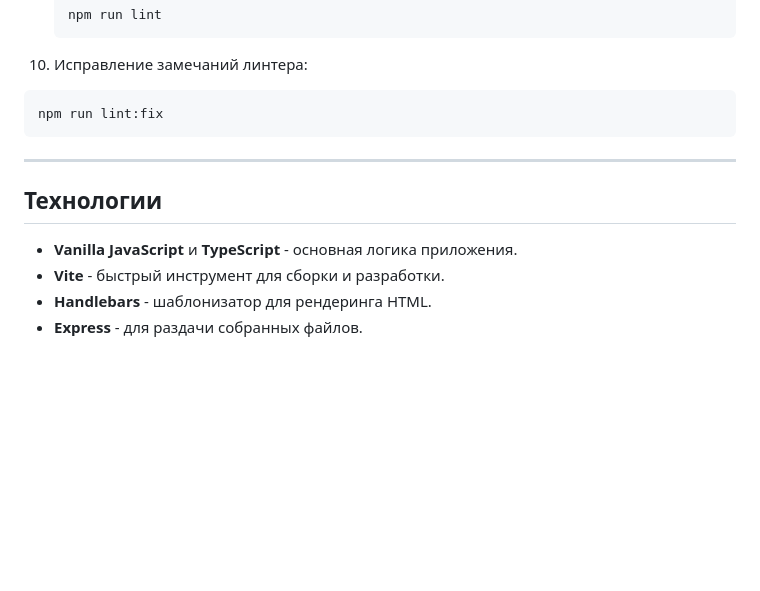
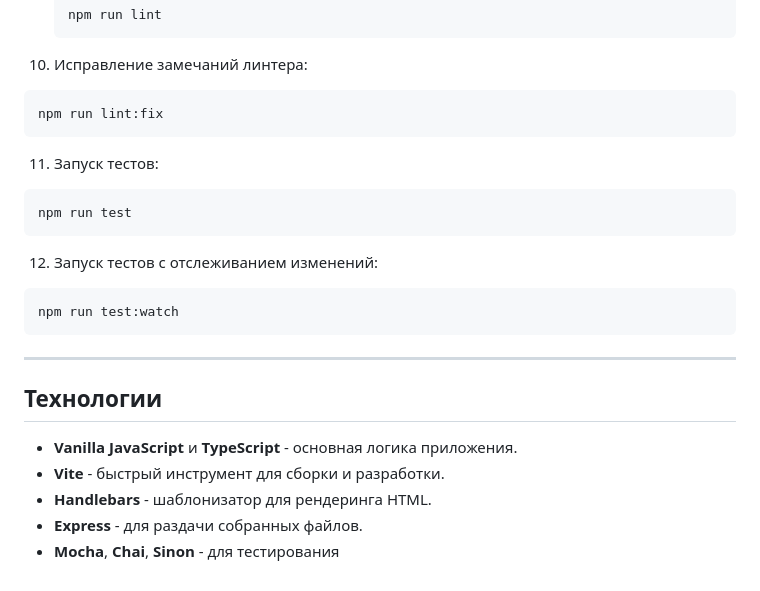
Before and after one commit to DStarky/middle.messenger.praktikum.yandex, a Markdown page: README.md, the part around the change. Drawn GitHub-style; blank space fills up the shorter version.

Commit message:
chore: обновил readme.md

````diff
--- a/README.md
+++ b/README.md
@@ -94,10 +94,21 @@
 
 10. Исправление замечаний линтера:
 
-```bash
-npm run lint:fix
-```
+   ```bash
+   npm run lint:fix
+   ```
 
+11. Запуск тестов:
+
+   ```bash
+   npm run test
+   ```
+
+12. Запуск тестов с отслеживанием изменений:
+
+   ```bash
+   npm run test:watch
+   ```
 ---
 
 ## Технологии
@@ -106,3 +117,4 @@ npm run lint:fix
 - **Vite** - быстрый инструмент для сборки и разработки.
 - **Handlebars** - шаблонизатор для рендеринга HTML.
 - **Express** - для раздачи собранных файлов.
+- **Mocha**, **Chai**, **Sinon** - для тестирования
````
